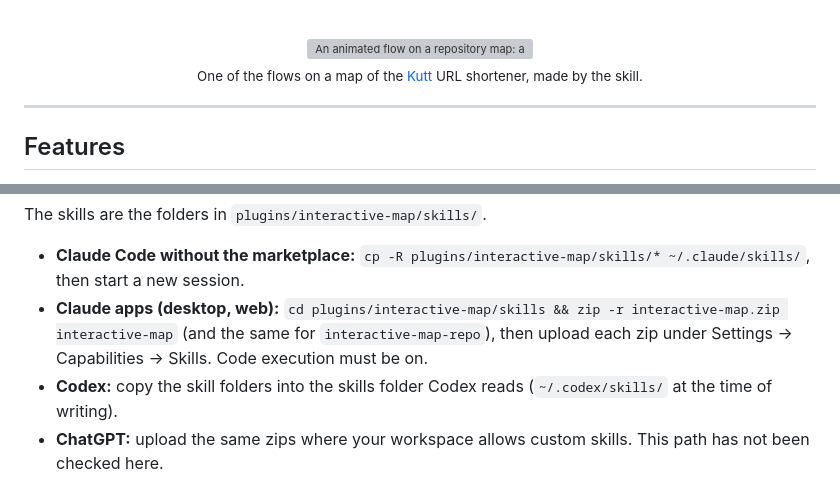
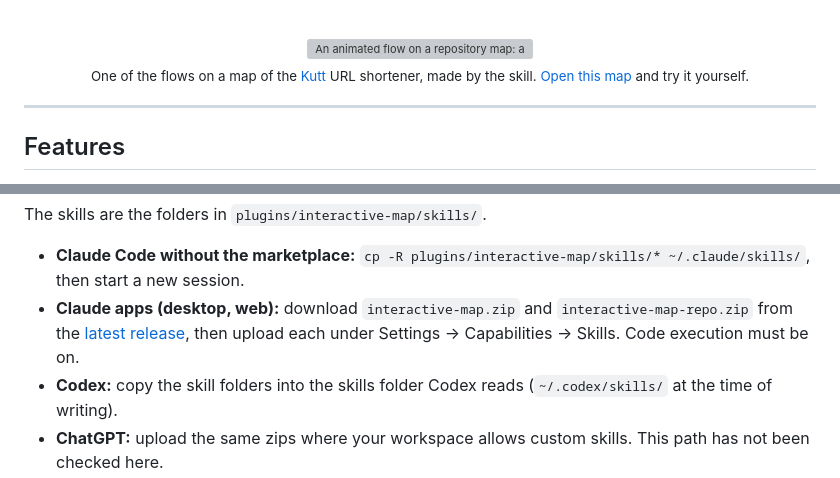
Before and after one commit to chekrizh/Interactive-Map-Builder, a Markdown page: README.md, 2 parts joined by grey strips. Rendered like a GitHub page; folded sections open; grey boxes are pictures that could not be loaded.

```diff
--- a/README.md
+++ b/README.md
@@ -21,7 +21,7 @@ Levels you drill into, animated flows, step-by-step code walkthroughs, a guided
 
 <img alt="An animated flow on a repository map: a request travels from the visitor through the redirect handler, cache and database, while the side panel explains each step" src="docs/readme/hero-flow.gif" width="100%">
 
-<sub>One of the flows on a map of the <a href="https://github.com/thedevs-network/kutt">Kutt</a> URL shortener, made by the skill.</sub>
+<sub>One of the flows on a map of the <a href="https://github.com/thedevs-network/kutt">Kutt</a> URL shortener, made by the skill. <a href="https://chekrizh.github.io/Interactive-Map-Builder/">Open this map</a> and try it yourself.</sub>
 
 </div>
 
@@ -144,7 +144,7 @@ The skill triggers on its own. It is also available as `/interactive-map:interac
 The skills are the folders in `plugins/interactive-map/skills/`.
 
 - **Claude Code without the marketplace:** `cp -R plugins/interactive-map/skills/* ~/.claude/skills/`, then start a new session.
-- **Claude apps (desktop, web):** `cd plugins/interactive-map/skills && zip -r interactive-map.zip interactive-map` (and the same for `interactive-map-repo`), then upload each zip under Settings → Capabilities → Skills. Code execution must be on.
+- **Claude apps (desktop, web):** download `interactive-map.zip` and `interactive-map-repo.zip` from the [latest release](https://github.com/chekrizh/Interactive-Map-Builder/releases/latest), then upload each under Settings → Capabilities → Skills. Code execution must be on.
 - **Codex:** copy the skill folders into the skills folder Codex reads (`~/.codex/skills/` at the time of writing).
 - **ChatGPT:** upload the same zips where your workspace allows custom skills. This path has not been checked here.
 
```
Also changed, not shown: other parts of README.md (+1 -1 lines), docs/DEVELOPMENT.md (+6 -4 lines), docs/readme/social-preview.png (added), 7 other files.
